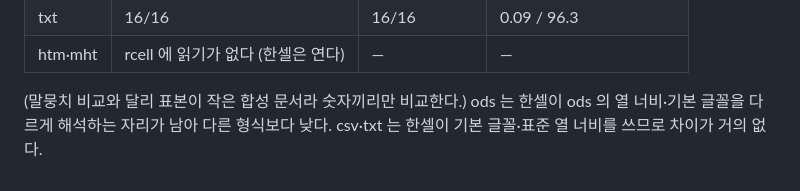
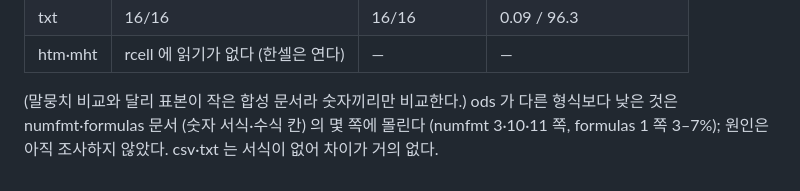
Before and after one commit to yoomin53/rcell, a Markdown page: docs/format/print.md, the part around the change. Rendered like a GitHub page.

Commit message:
docs: ods 인쇄 차이의 자리만 적는다 (원인은 따지지 않음)
Author: yoomin53

```diff
--- a/docs/format/print.md
+++ b/docs/format/print.md
@@ -350,5 +350,5 @@ rcell 로 같은 사본을 열어 비교했다 (`tools/probe/print-oracle.ps1`·
 | txt | 16/16 | 16/16 | 0.09 / 96.3 |
 | htm·mht | rcell 에 읽기가 없다 (한셀은 연다) | — | — |
 
-(말뭉치 비교와 달리 표본이 작은 합성 문서라 숫자끼리만 비교한다.) ods 는 한셀이 ods 의 열 너비·기본 글꼴을 다르게 해석하는 자리가
-남아 다른 형식보다 낮다. csv·txt 는 한셀이 기본 글꼴·표준 열 너비를 쓰므로 차이가 거의 없다.
+(말뭉치 비교와 달리 표본이 작은 합성 문서라 숫자끼리만 비교한다.) ods 가 다른 형식보다 낮은 것은 numfmt·formulas 문서 (숫자 서식·수식 칸) 의 몇 쪽에 몰린다 (numfmt 3·10·11 쪽, formulas 1 쪽 3–7%);
+원인은 아직 조사하지 않았다. csv·txt 는 서식이 없어 차이가 거의 없다.
```
